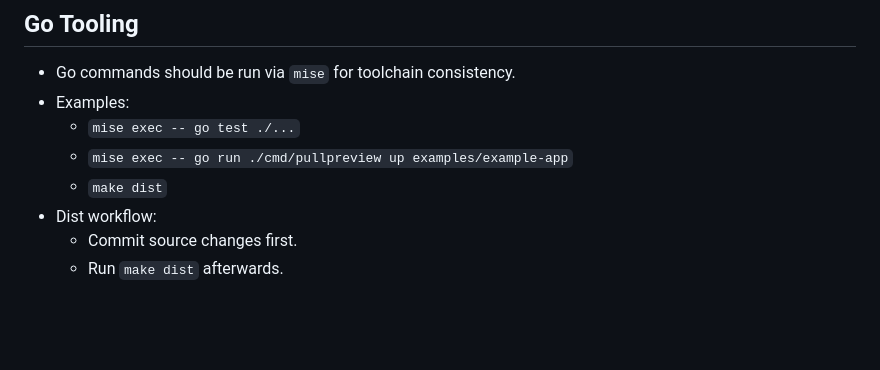
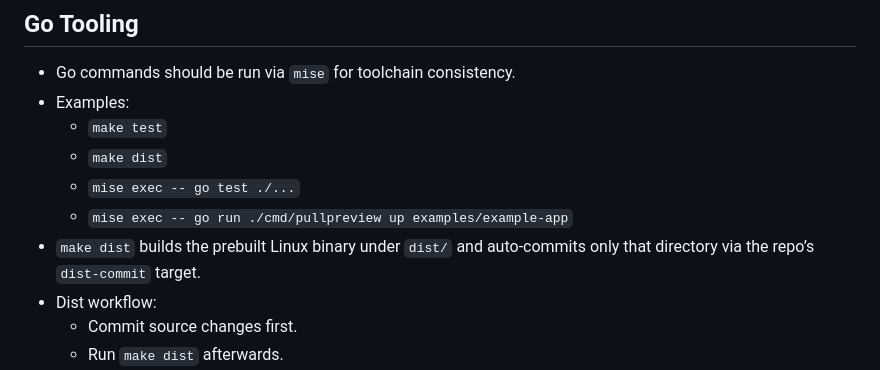
Before and after one commit to pullpreview/action, a Markdown page: AGENTS.md, the part around the change. Drawn GitHub-style; blank space fills up the shorter version.

Commit message:
docs: update AGENTS with make test and make dist guidance

```diff
--- a/AGENTS.md
+++ b/AGENTS.md
@@ -11,9 +11,11 @@ This repository ships a GitHub Action implemented in Go.
 ## Go Tooling
 - Go commands should be run via `mise` for toolchain consistency.
 - Examples:
+  - `make test`
+  - `make dist`
   - `mise exec -- go test ./...`
   - `mise exec -- go run ./cmd/pullpreview up examples/example-app`
-  - `make dist`
+- `make dist` builds the prebuilt Linux binary under `dist/` and auto-commits only that directory via the repo’s `dist-commit` target.
 - Dist workflow:
   - Commit source changes first.
   - Run `make dist` afterwards.
```
